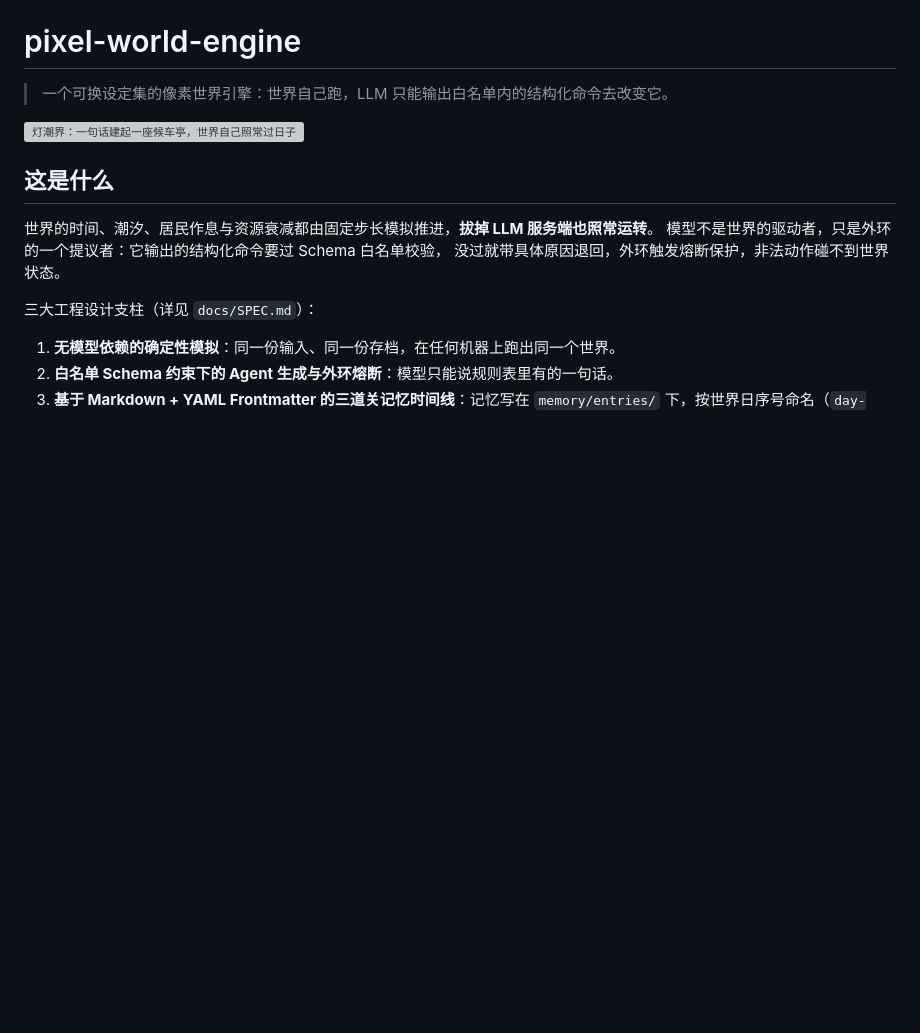
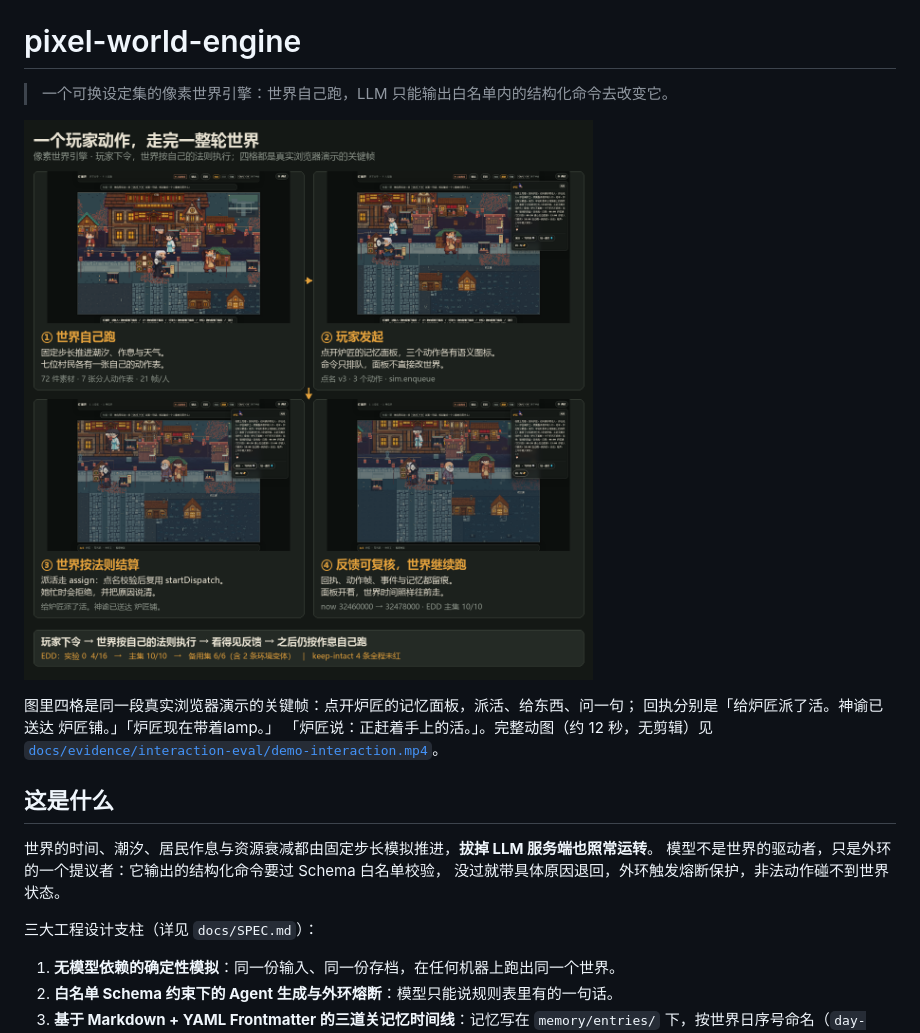
Before and after one commit to cs1lion/pixel-world-engine, a Markdown page: README.md, the part around one of its changes. Drawn GitHub-style; pictures changed too: docs/evidence/interaction-eval/README-story.png (added); blank space fills up the shorter version; grey boxes are pictures that could not be loaded.

```diff
--- a/README.md
+++ b/README.md
@@ -2,7 +2,12 @@
 
 > 一个可换设定集的像素世界引擎：世界自己跑，LLM 只能输出白名单内的结构化命令去改变它。
 
-![灯潮界：一句话建起一座候车亭，世界自己照常过日子](world-client/eval/live/05-dengchao-built.png)
+![一个玩家动作，走完一整轮世界：世界自己跑 → 玩家发起 → 世界按法则结算 → 反馈可复核且世界继续跑](docs/evidence/interaction-eval/README-story.png)
+
+图里四格是同一段真实浏览器演示的关键帧：点开炉匠的记忆面板，派活、给东西、问一句；
+回执分别是「给炉匠派了活。神谕已送达 炉匠铺。」「炉匠现在带着lamp。」
+「炉匠说：正赶着手上的活。」。完整动图（约 12 秒，无剪辑）见
+[`docs/evidence/interaction-eval/demo-interaction.mp4`](docs/evidence/interaction-eval/demo-interaction.mp4)。
 
 ## 这是什么
 
```
Also changed, not shown: other parts of README.md (+50 -3 lines), 3 other files.
